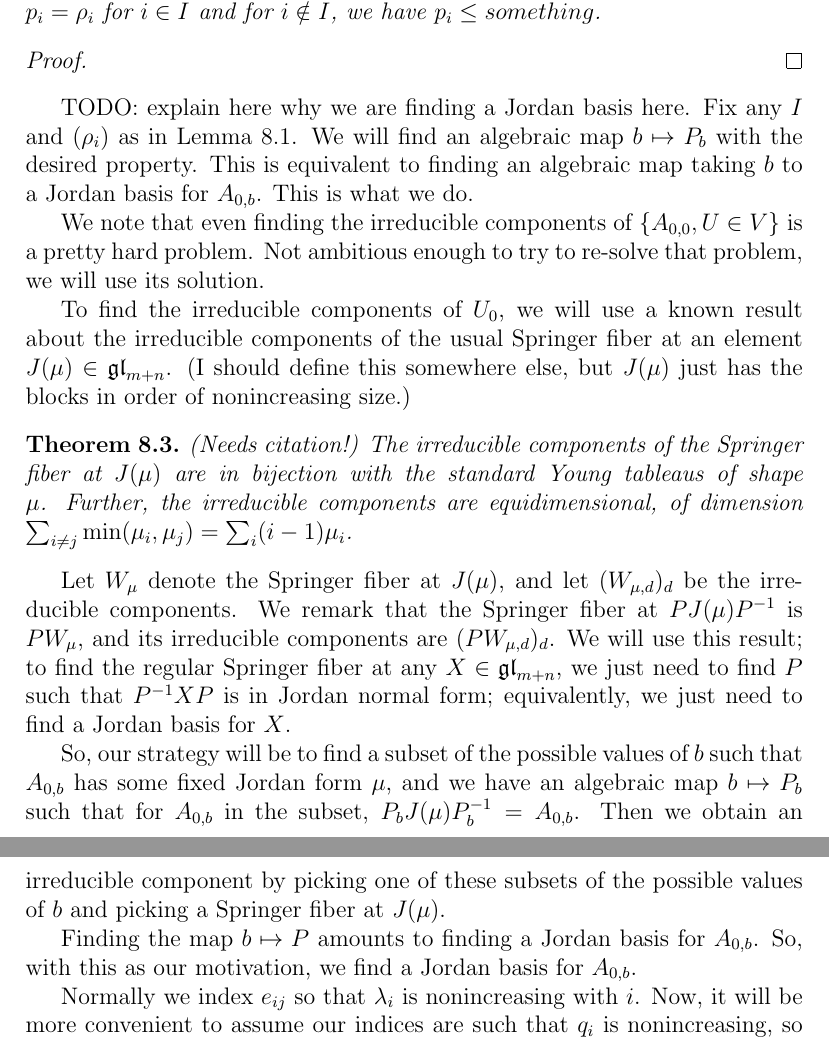
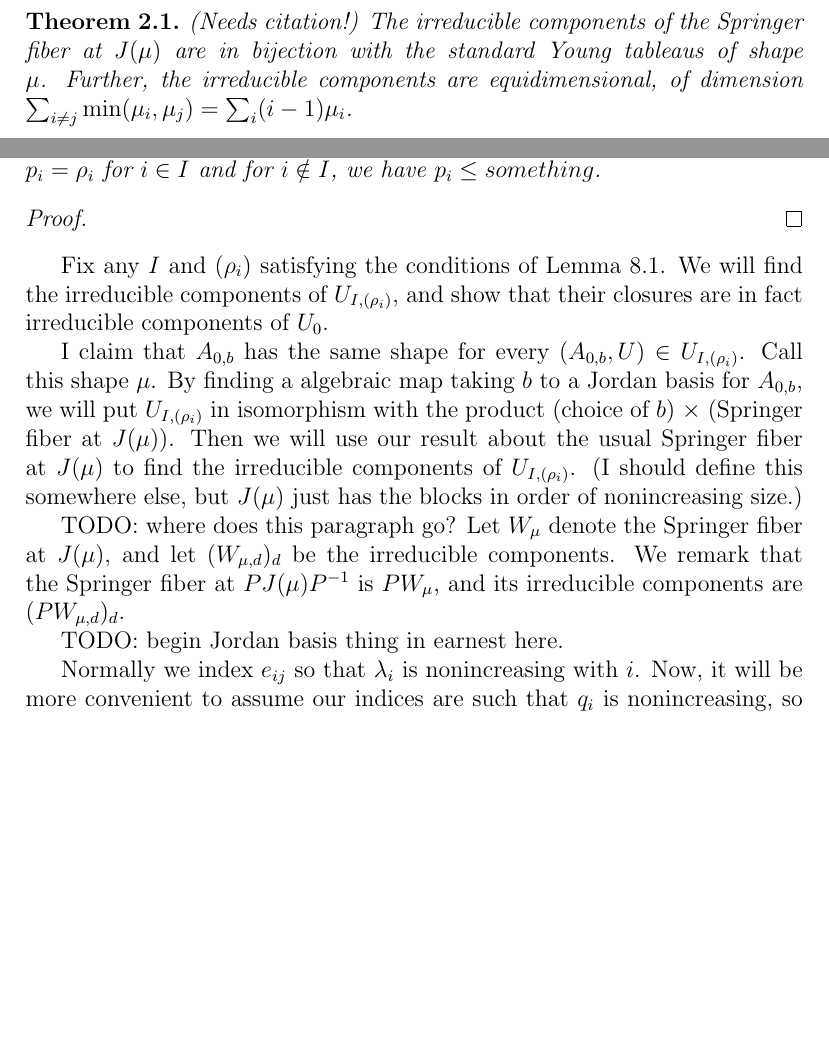
Before and after one commit to OwenConoly/springer, a LaTeX document (paper.tex): two parts of pages 12 and 13 of 20 before the commit and two parts of pages 1 and 12 of 20 after it, joined at a grey line, cut so that both start at the same text, the shorter picture padded with empty space. Compiled offline with pdfLaTeX.

Commit message:
remaining setup for finding Jordan basis in section 8

```diff
--- a/paper.tex
+++ b/paper.tex
@@ -87,7 +87,11 @@ Let \(\widetilde{\mathcal{N}} = \{(\mathfrak{b}, n) : n \in \mathfrak{b}\} \subs
 Let \(\pi : \widetilde{\mathcal{N}} \to \mathcal{N}\) be the projection onto the second coordinate.
 For \(n \in \mathcal{N}\), we call \(\pi^{-1}(n)\) the \emph{Springer fiber at \(n\)}.
 \par We mention some results about Springer fibers, which we will use later in this paper.
-TODO: mention them.
+\begin{theorem}
+    (Needs citation!)
+    The irreducible components of the Springer fiber at \(J(\mu)\) are in bijection with the standard Young tableaus of shape \(\mu\).
+    Further, the irreducible components are equidimensional, of dimension \(\sum_{i \neq j} \min(\mu_i, \mu_j) = \sum_i (i - 1) \mu_i\).
+\end{theorem}
 
 \section{Slodowy slice}
 A basis for \(\spl_2(\mathbb{C})\) is
@@ -541,30 +546,18 @@ When it is clear enough from context, we will just write \(p_i\) and \(q_i\) ins
 \begin{proof}
 
 \end{proof}
-\par TODO: explain here why we are finding a Jordan basis here.
-Fix any \(I\) and \((\rho_i)\) as in Lemma 8.1.
-We will find an algebraic map \(b \mapsto P_b\) with the desired property.
-This is equivalent to finding an algebraic map taking \(b\) to a Jordan basis for \(A_{0,b}\).
-This is what we do.
+Fix any \(I\) and \((\rho_i)\) satisfying the conditions of Lemma 8.1.
+We will find the irreducible components of \(U_{I, (\rho_i)}\), and show that their closures are in fact irreducible components of \(U_0\).
+\par I claim that \(A_{0,b}\) has the same shape for every \((A_{0, b}, U) \in U_{I, (\rho_i)}\).
+Call this shape \(\mu\).
+By finding a algebraic map taking \(b\) to a Jordan basis for \(A_{0,b}\), we will put \(U_{I, (\rho_i)}\) in isomorphism with the product (choice of \(b\)) \(\times\) (Springer fiber at \(J(\mu)\)).
+Then we will use our result about the usual Springer fiber at \(J(\mu)\) to find the irreducible components of \(U_{I, (\rho_i)}\).
+(I should define this somewhere else, but \(J(\mu)\) just has the blocks in order of nonincreasing size.)
 
-We note that even finding the irreducible components of \(\{A_{0,0}, U \in V\}\) is a pretty hard problem.
-Not ambitious enough to try to re-solve that problem, we will use its solution.
-\par To find the irreducible components of \(U_0\), we will use a known result about the irreducible components of the usual Springer fiber at an element \(J(\mu) \in \gl_{m + n}\).
-(I should define this somewhere else, but \(J(\mu)\) just has the blocks in order of nonincreasing size.)
-\begin{theorem}
-    (Needs citation!)
-    The irreducible components of the Springer fiber at \(J(\mu)\) are in bijection with the standard Young tableaus of shape \(\mu\).
-    Further, the irreducible components are equidimensional, of dimension \(\sum_{i \neq j} \min(\mu_i, \mu_j) = \sum_i (i - 1) \mu_i\).
-\end{theorem}
+\par TODO: where does this paragraph go?
 Let \(W_\mu\) denote the Springer fiber at \(J(\mu)\), and let \((W_{\mu, d})_d\) be the irreducible components.
 We remark that the Springer fiber at \(PJ(\mu)P^{-1}\) is \(PW_\mu\), and its irreducible components are \((PW_{\mu, d})_d\).
-We will use this result; to find the regular Springer fiber at any \(X \in \gl_{m + n}\), we just need to find \(P\) such that \(P^{-1}XP\) is in Jordan normal form; equivalently, we just need to find a Jordan basis for \(X\).
-\par So, our strategy will be to find a subset of the possible values of \(b\) such that \(A_{0,b}\) has some fixed Jordan form \(\mu\), and we have an algebraic map \(b \mapsto P_b\) such that for \(A_{0,b}\) in the subset, \(P_bJ(\mu)P_b^{-1} = A_{0,b}\).
-Then we obtain an irreducible component by picking one of these subsets of the possible values of \(b\) and picking a Springer fiber at \(J(\mu)\).
-\par Finding the map \(b \mapsto P\) amounts to finding a Jordan basis for \(A_{0,b}\).
-So, with this as our motivation, we find a Jordan basis for \(A_{0,b}\).
-
-
+\par TODO: begin Jordan basis thing in earnest here.
 \par Normally we index \(e_{ij}\) so that \(\lambda_i\) is nonincreasing with \(i\).
 Now, it will be more convenient to assume our indices are such that \(q_i\) is nonincreasing, so we will do that: from now on, we assume that \(q_i\) is nonincreasing.
 \par We list the chains of the Jordan basis in (roughly) order of decreasing length.
```
Also changed, not shown: paper.pdf, paper.tex (1 more changed lines).
